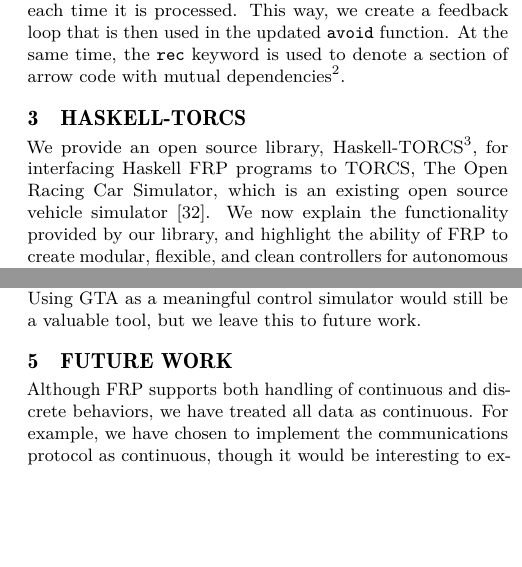
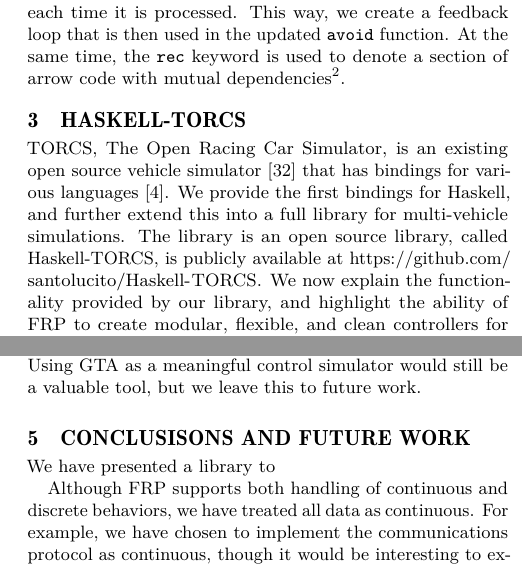
Before and after one commit to santolucito/Haskell-TORCS, a LaTeX paper (paper/main.tex, which reads paper/secs/TORCSlib.tex, paper/secs/future.tex): two parts of the columns of pages 3 and 5 of 5 before the commit and two parts of the columns of pages 3 and 5 of 6 after it, joined at a grey line, cut so that both start at the same text, the shorter picture padded with empty space. Compiled offline with pdfLaTeX.

Commit message:
autocommit

```diff
--- a/paper/secs/TORCSlib.tex
+++ b/paper/secs/TORCSlib.tex
@@ -1,5 +1,7 @@
 \section{\ourLib}
-We provide an open source library, \ourLib\footnote{\url{https://github.com/santolucito/Haskell-TORCS}}, for interfacing Haskell FRP programs to TORCS, The Open Racing Car Simulator, which is an existing open source vehicle simulator~\cite{torcs}.
+TORCS, The Open Racing Car Simulator, is an existing open source vehicle simulator~\cite{torcs} that has bindings for various languages~\cite{SCRC}.
+We provide the first bindings for Haskell, and further extend this into a full library for multi-vehicle simulations.
+The library is an open source library, called \ourLib, is publicly available at \url{https://github.com/santolucito/Haskell-TORCS}.
 We now explain the functionality provided by our library, and highlight the ability of FRP to create modular, flexible, and clean controllers for autonomous vehicles.
 
 \subsection{Basics}
--- a/paper/secs/future.tex
+++ b/paper/secs/future.tex
@@ -1,4 +1,6 @@
-\section{Future Work}
+\section{Conclusisons and Future Work}
+
+We have presented a library to
 
 Although FRP supports both handling of continuous and discrete behaviors, we have treated all data as continuous.
 For example, we have chosen to implement the communications protocol as continuous, though it would be interesting to explore the implications of a discrete model
```
Also changed, not shown: 1 other file.
